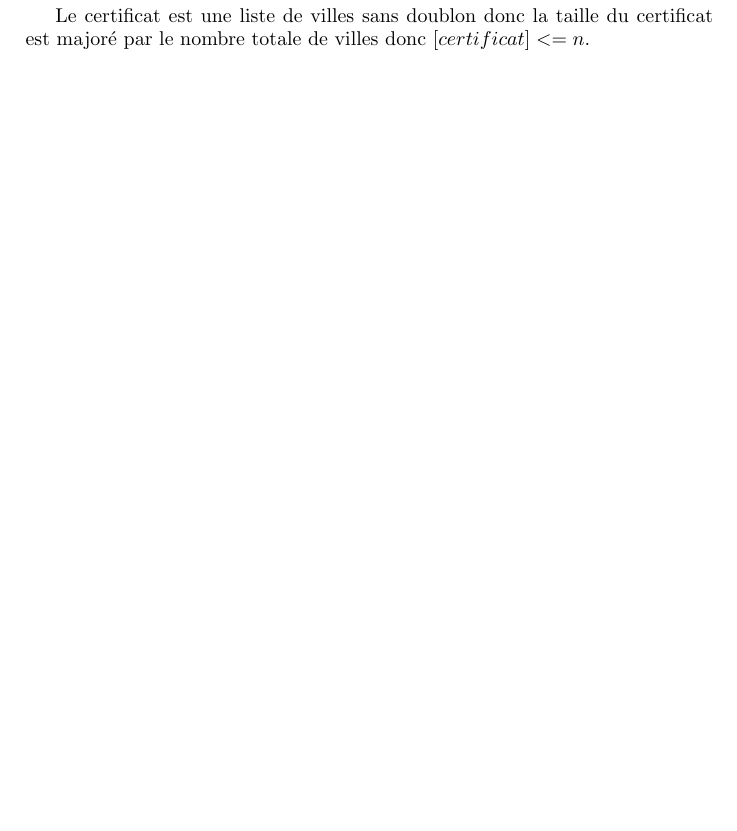
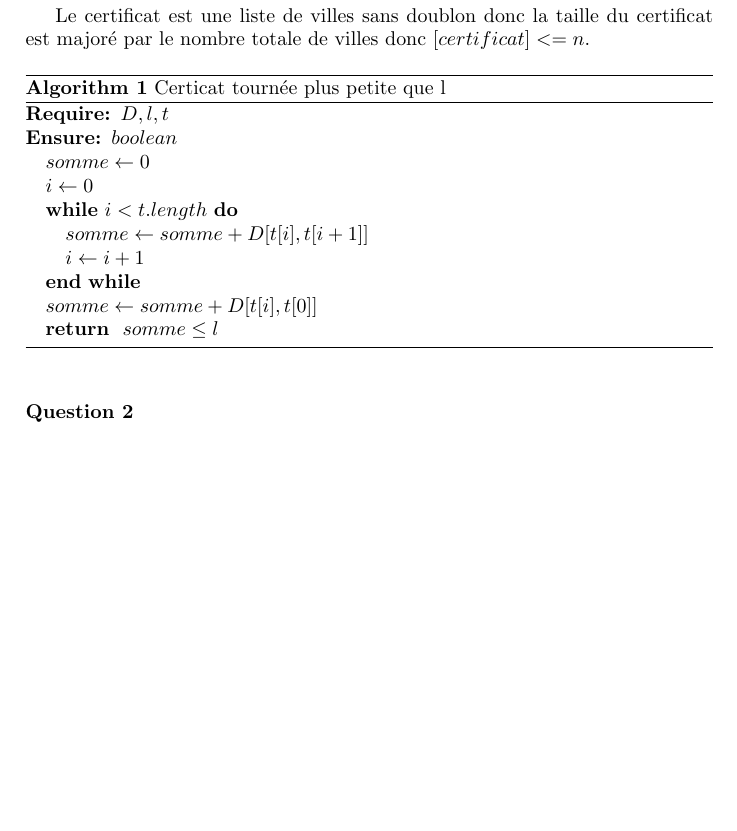
Before and after one commit to Grimnack/tp4_act, a LaTeX document (compte-rendu.tex): part of the page, cut so that both start at the same text, the shorter picture padded with empty space. Compiled offline with pdfLaTeX.

Commit message:
j ai l algo maggle

```diff
--- a/compte-rendu.tex
+++ b/compte-rendu.tex
@@ -3,7 +3,7 @@
 
 \usepackage[utf8]{inputenc}
 \usepackage{algorithm}
-
+\usepackage{algorithmic}
 \title{TP - LA CLASSE NP}
 \author{Matthieu Caron et Armand Bour}
 \date{6 novembre}
@@ -34,4 +34,23 @@ par le nombre totale de villes donc $[certificat]<=n$.
 
 
 
+\begin{algorithm}
+\caption{Certicat tournée plus petite que l}
+\begin{algorithmic}
+\REQUIRE $D, l, t$
+\ENSURE $boolean$
+\STATE $somme \leftarrow 0$
+\STATE $i \leftarrow 0$
+\WHILE{$i < t.length$}
+  \STATE $somme \leftarrow somme + D[t[i],t[i+1]] $
+  \STATE $i \leftarrow i + 1 $
+\ENDWHILE
+\STATE $somme \leftarrow somme + D[t[i],t[0]] $
+\RETURN $somme \leq l $
+\end{algorithmic}
+\end{algorithm}
+
+\paragraph{Question 2}
+
+
 \end{document}
```
Also changed, not shown: compte-rendu.pdf, 3 other files.
